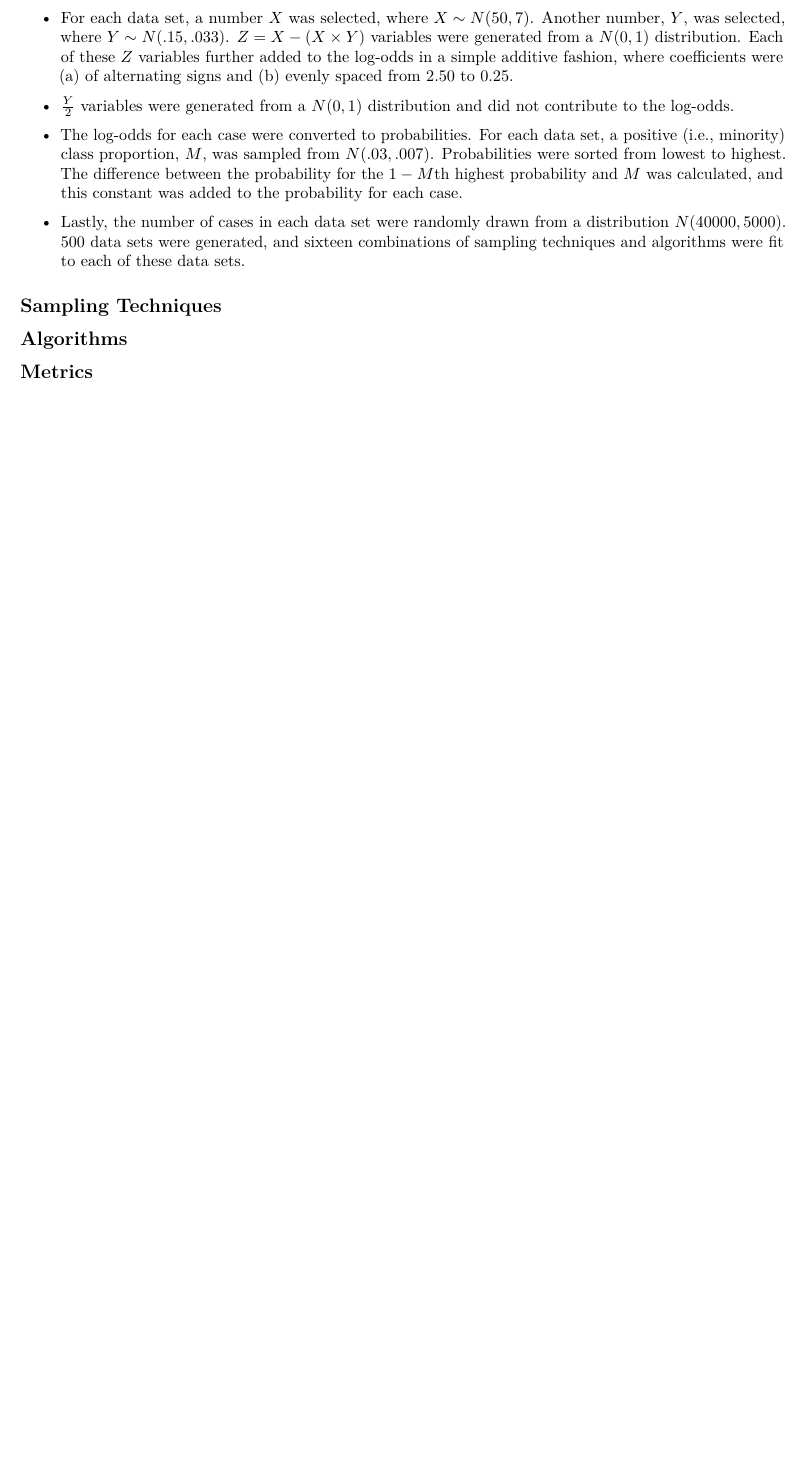
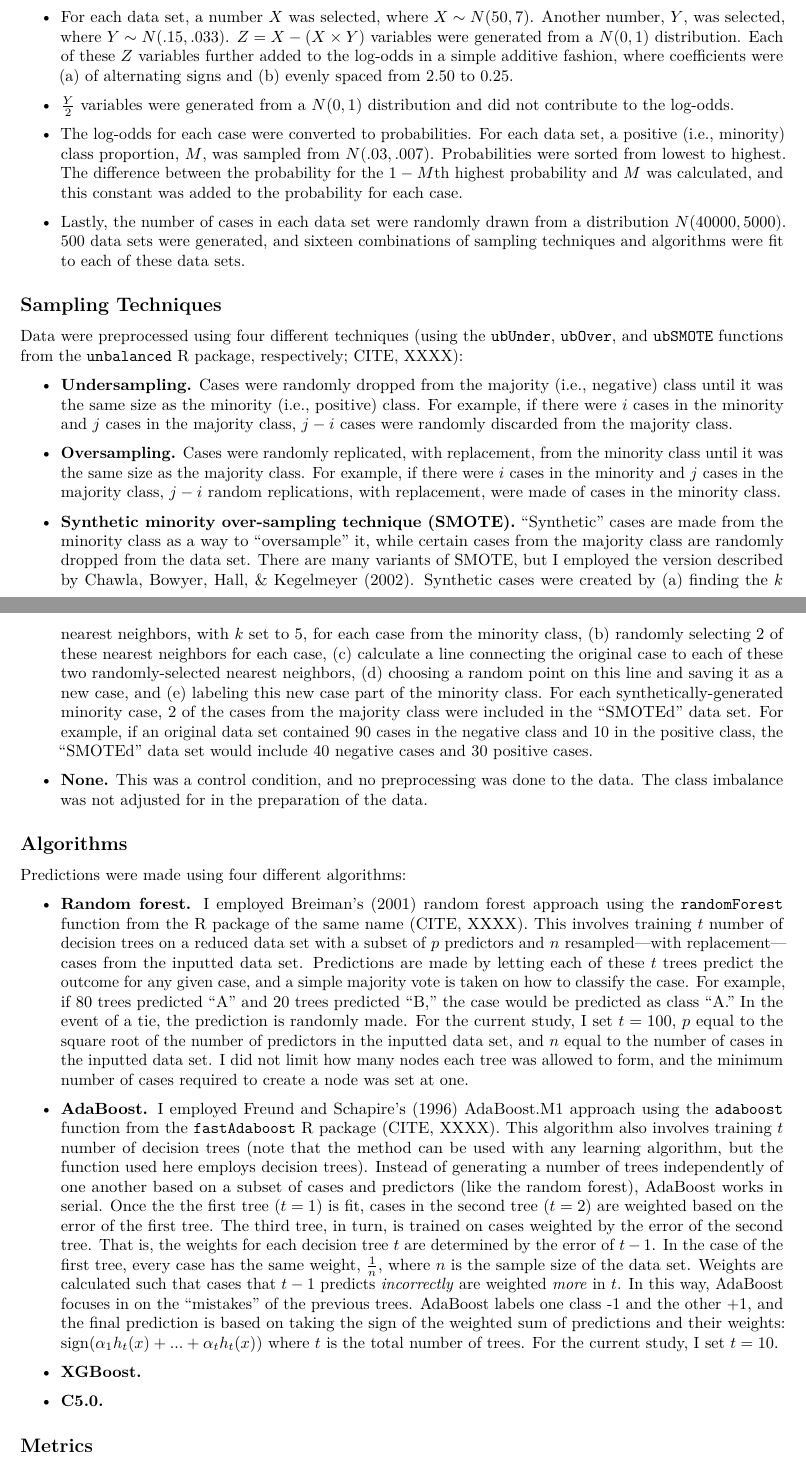
Before and after one commit to markhwhiteii/stat-comp, an R Markdown document (docs/manuscript.Rmd): part of the page before the commit and two parts of pages 1 and 2 of 2 after it, the two joined at a grey line, cut so that both start at the same text, the shorter picture padded with empty space. Rendered offline with R 4.5, knitr and Pandoc, then LaTeX, with nearby package versions.

Commit message:
written up through adaboost explanation

```diff
--- a/docs/manuscript.Rmd
+++ b/docs/manuscript.Rmd
@@ -26,7 +26,27 @@ Two class data were simulated by adapting the `caret::twoClassSim` R function (K
 
 ## Sampling Techniques
 
+Data were preprocessed using four different techniques (using the `ubUnder`, `ubOver`, and `ubSMOTE` functions from the `unbalanced` R package, respectively; CITE, XXXX):
+
+- **Undersampling.** Cases were randomly dropped from the majority (i.e., negative) class until it was the same size as the minority (i.e., positive) class. For example, if there were $i$ cases in the minority and $j$ cases in the majority class, $j - i$ cases were randomly discarded from the majority class.
+
+- **Oversampling.** Cases were randomly replicated, with replacement, from the minority class until it was the same size as the majority class. For example, if there were $i$ cases in the minority and $j$ cases in the majority class, $j - i$ random replications, with replacement, were made of cases in the minority class.
+
+- **Synthetic minority over-sampling technique (SMOTE).** "Synthetic" cases are made from the minority class as a way to "oversample" it, while certain cases from the majority class are randomly dropped from the data set. There are many variants of SMOTE, but I employed the version described by Chawla, Bowyer, Hall, & Kegelmeyer (2002). Synthetic cases were created by (a) finding the $k$ nearest neighbors, with $k$ set to 5, for each case from the minority class, (b) randomly selecting 2 of these nearest neighbors for each case, (c) calculate a line connecting the original case to each of these two randomly-selected nearest neighbors, (d) choosing a random point on this line and saving it as a new case, and (e) labeling this new case part of the minority class. For each synthetically-generated minority case, 2 of the cases from the majority class were included in the "SMOTEd" data set. For example, if an original data set contained 90 cases in the negative class and 10 in the positive class, the "SMOTEd" data set would include 40 negative cases and 30 positive cases.
+
+- **None.** This was a control condition, and no preprocessing was done to the data. The class imbalance was not adjusted for in the preparation of the data.
+
 ## Algorithms
+
+Predictions were made using four different algorithms:
+
+- **Random forest.** I employed Breiman's (2001) random forest approach using the `randomForest` function from the R package of the same name (CITE, XXXX). This involves training $t$ number of decision trees on a reduced data set with a subset of $p$ predictors and $n$ resampled—with replacement—cases from the inputted data set. Predictions are made by letting each of these $t$ trees predict the outcome for any given case, and a simple majority vote is taken on how to classify the case. For example, if 80 trees predicted "A" and 20 trees predicted "B," the case would be predicted as class "A." In the event of a tie, the prediction is randomly made. For the current study, I set $t = 100$, $p$ equal to the square root of the number of predictors in the inputted data set, and $n$ equal to the number of cases in the inputted data set. I did not limit how many nodes each tree was allowed to form, and the minimum number of cases required to create a node was set at one.
+
+- **AdaBoost.** I employed Freund and Schapire's (1996) AdaBoost.M1 approach using the `adaboost` function from the `fastAdaboost` R package (CITE, XXXX). This algorithm also involves training $t$ number of decision trees (note that the method can be used with any learning algorithm, but the function used here employs decision trees). Instead of generating a number of trees independently of one another based on a subset of cases and predictors (like the random forest), AdaBoost works in serial. Once the the first tree ($t = 1$) is fit, cases in the second tree ($t = 2$) are weighted based on the error of the first tree. The third tree, in turn, is trained on cases weighted by the error of the second tree. That is, the weights for each decision tree $t$ are determined by the error of $t - 1$. In the case of the first tree, every case has the same weight, $1 \over n$, where $n$ is the sample size of the data set. Weights are calculated such that cases that $t - 1$ predicts *incorrectly* are weighted *more* in $t$. In this way, AdaBoost focuses in on the "mistakes" of the previous trees. AdaBoost labels one class -1 and the other +1, and the final prediction is based on taking the sign of the weighted sum of predictions and their weights: sign($\alpha_1h_t(x) + ... + \alpha_th_t(x)$) where $t$ is the total number of trees. For the current study, I set $t = 10$.
+
+- **XGBoost.**
+
+- **C5.0.**
 
 ## Metrics
 
```
Also changed, not shown: docs/manuscript.Rmd (2 more changed lines), 1 other file.
